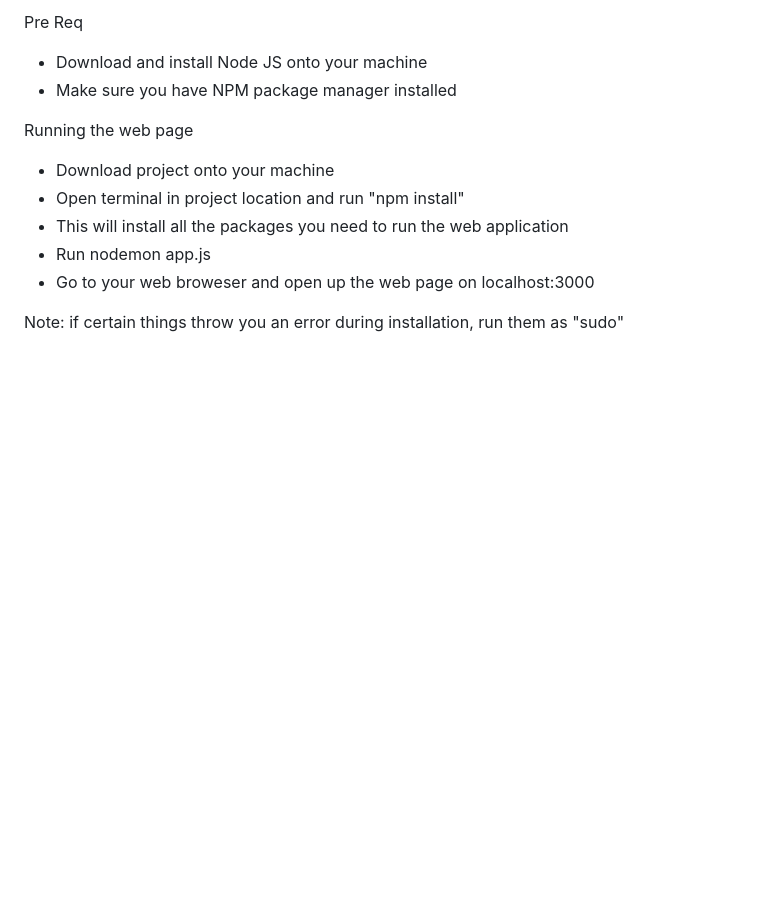
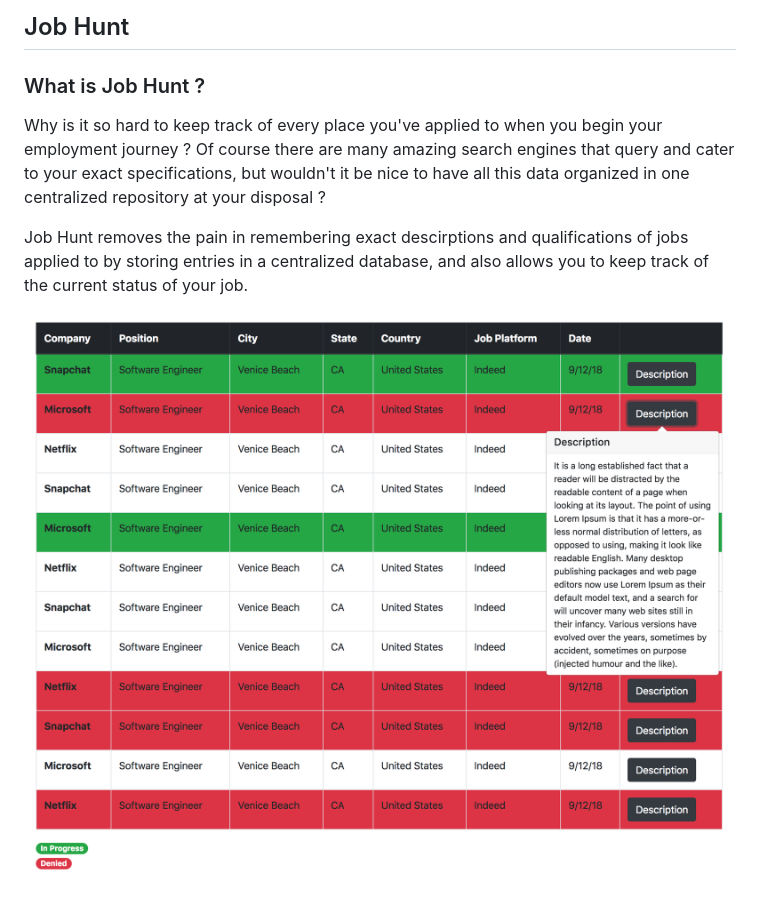
Before and after one commit to codeham/Job_Hunt_Tool, a Markdown page: README.md, the part around the change. Rendered like a GitHub page; pictures changed too: README_IMAGES/Datatable_Screenshot.png (added); blank space fills up the shorter version.

```diff
--- a/README.md
+++ b/README.md
@@ -1,12 +1,10 @@
-Pre Req
-- Download and install Node JS onto your machine
-- Make sure you have NPM package manager installed
+## Job Hunt
 
-Running the web page
-- Download project onto your machine
-- Open terminal in project location and run "npm install"
-- This will install all the packages you need to run the web application
-- Run nodemon app.js
-- Go to your web broweser and open up the web page on localhost:3000
+### What is Job Hunt ?
+  Why is it so hard to keep track of every place you've applied to when you begin your employment journey ?
+  Of course there are many amazing search engines that query and cater to your exact specifications, but wouldn't it be nice
+  to have all this data organized in one centralized repository at your disposal ?
 
-Note: if certain things throw you an error during installation, run them as "sudo"
+  Job Hunt removes the pain in remembering exact descirptions and qualifications of jobs applied to by storing entries in a centralized database, and also allows you to keep track of the current status of your job.
+
+  ![Alt text](/README_IMAGES/Datatable_Screenshot.png?raw=true "Data Table")
```
Also changed, not shown: 1 other file.
